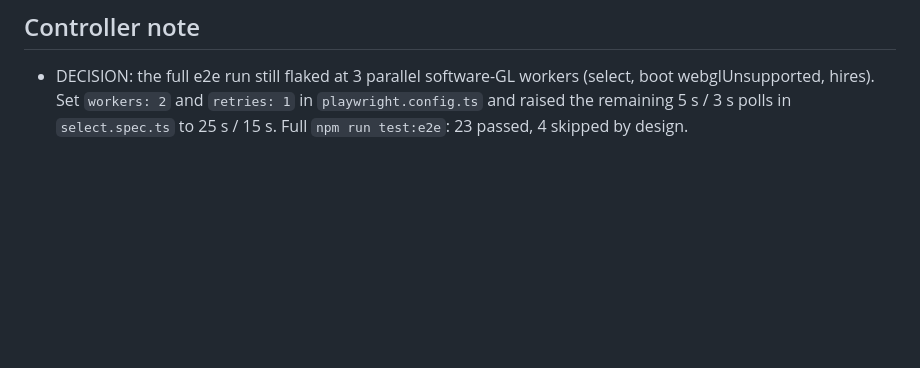
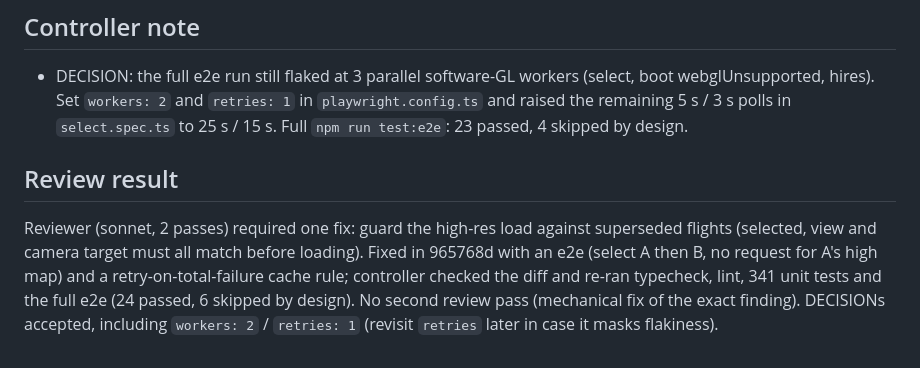
Before and after one commit to tuanluu-agilityio/solar-system, a Markdown page: docs/progress/t22.md, the part around the change. GitHub-like rendering; blank space fills up the shorter version.

Commit message:
docs(t22): record review result
Co-Authored-By: Claude Sonnet 5.5 <noreply@anthropic.com>

```diff
--- a/docs/progress/t22.md
+++ b/docs/progress/t22.md
@@ -27,3 +27,6 @@ pending
 
 ## Controller note
 - DECISION: the full e2e run still flaked at 3 parallel software-GL workers (select, boot webglUnsupported, hires). Set `workers: 2` and `retries: 1` in `playwright.config.ts` and raised the remaining 5 s / 3 s polls in `select.spec.ts` to 25 s / 15 s. Full `npm run test:e2e`: 23 passed, 4 skipped by design.
+
+## Review result
+Reviewer (sonnet, 2 passes) required one fix: guard the high-res load against superseded flights (selected, view and camera target must all match before loading). Fixed in 965768d with an e2e (select A then B, no request for A's high map) and a retry-on-total-failure cache rule; controller checked the diff and re-ran typecheck, lint, 341 unit tests and the full e2e (24 passed, 6 skipped by design). No second review pass (mechanical fix of the exact finding). DECISIONs accepted, including `workers: 2` / `retries: 1` (revisit `retries` later in case it masks flakiness).
```
